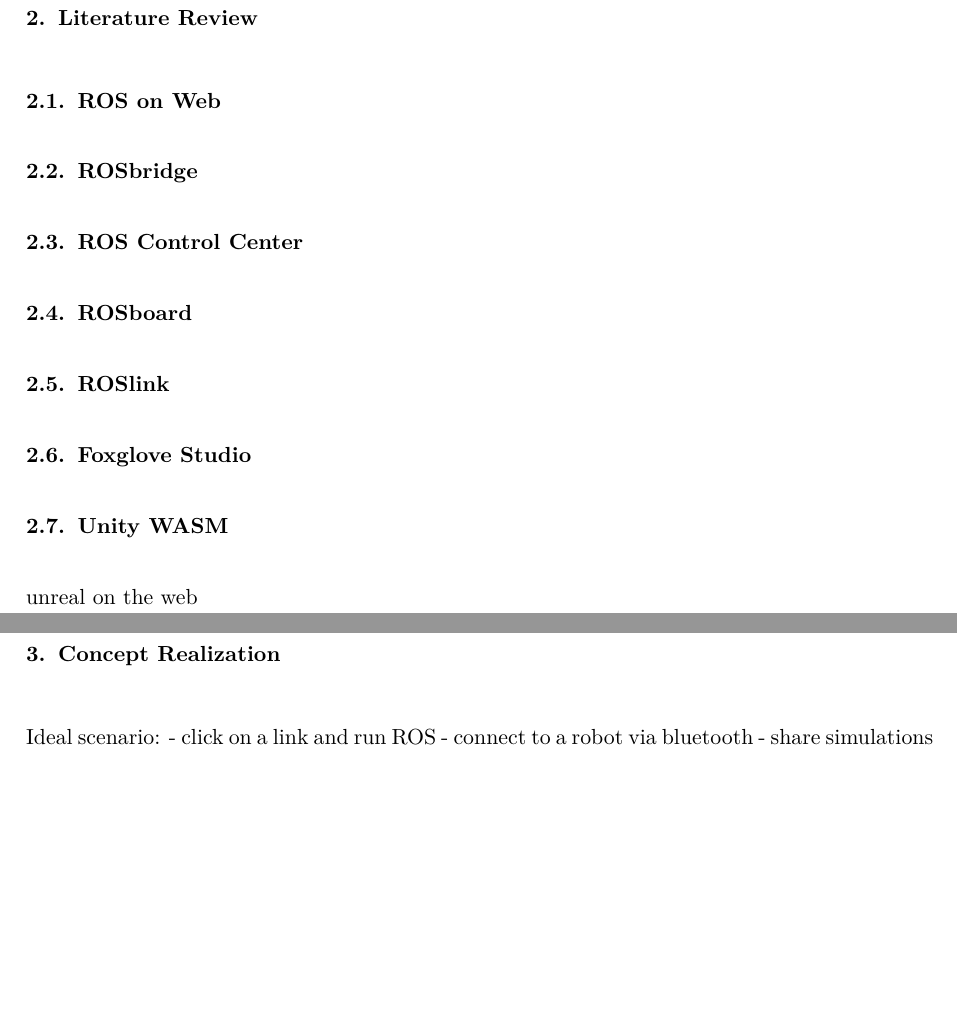
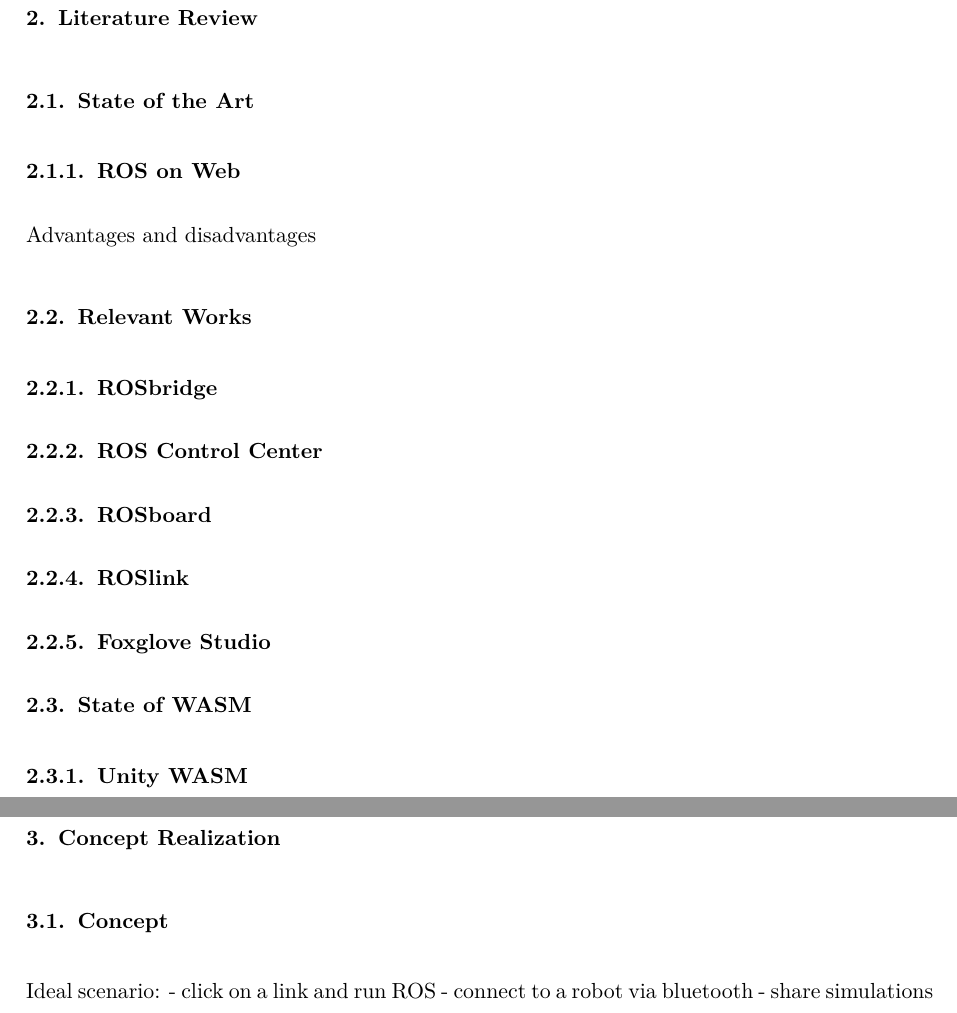
Before and after one commit to IsabelParedes/robosys-thesis, a LaTeX thesis (main.tex, which reads 02_chapters/100_Literature.tex, 02_chapters/110_Concept.tex): two parts of pages 11 and 12 of 26 before the commit and two parts of pages 11 and 12 of 24 after it, joined at a grey line, cut so that both start at the same text, the shorter picture padded with empty space. Compiled offline with pdfLaTeX.

Commit message:
Update outline

```diff
--- a/02_chapters/100_Literature.tex
+++ b/02_chapters/100_Literature.tex
@@ -1,18 +1,24 @@
 \chapter{Literature Review}\label{cha:literature}
 
+\section{State of the Art}\label{sec:state}
 
-\section{ROS on Web}\label{sec:ros_on_web}
+    \subsection{ROS on Web}\label{sub:ros_on_web}
 
-\section{ROSbridge}\label{sec:rosbridge}
+    Advantages and disadvantages
 
-\section{ROS Control Center}\label{sec:roscontrol}
 
-\section{ROSboard}\label{sec:rosboard}
+\section{Relevant Works}
 
-\section{ROSlink}\label{sec:roslink}
+    \subsection{ROSbridge}
 
-\section{Foxglove Studio}\label{sec:foxglove}
+    \subsection{ROS Control Center}
 
-\section{Unity WASM}
+    \subsection{ROSboard}
 
-unreal on the web
+    \subsection{ROSlink}
+
+    \subsection{Foxglove Studio}
+
+\section{State of WASM}
+
+    \subsection{Unity WASM}
--- a/02_chapters/110_Concept.tex
+++ b/02_chapters/110_Concept.tex
@@ -1,5 +1,7 @@
 \chapter{Concept Realization}\label{cha:concept}
 
+
+\section{Concept}\label{sec:concept}
 
 Ideal scenario:
 - click on a link and run ROS
```
Also changed, not shown: 02_chapters/000_Introduction.tex (+2 -0 lines), 02_chapters/120_Levels.tex (deleted, +0 -6 lines), 02_chapters/130_Tasks_Scope.tex (deleted, +0 -5 lines), main.tex (+0 -4 lines), main.pdf, 02_chapters/110_Concept.tex (12 more changed lines).
